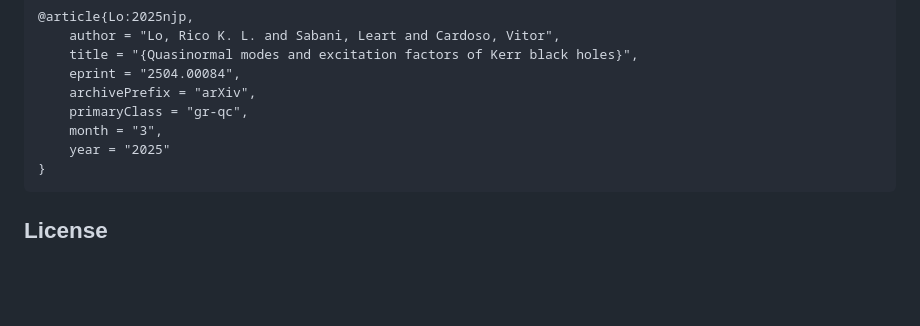
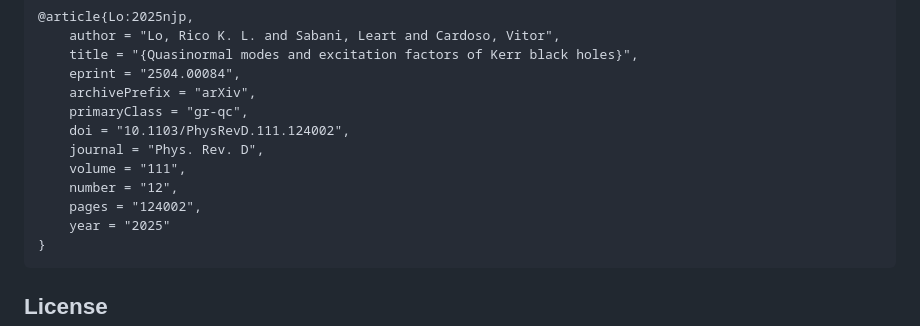
Before and after one commit to ricokaloklo/GeneralizedSasakiNakamura.jl, a Markdown page: README.md, the part around the change. GitHub-like rendering; blank space fills up the shorter version.

````diff
--- a/README.md
+++ b/README.md
@@ -138,7 +138,11 @@ Additionally, if you have used this code's capability to solve for solutions wit
     eprint = "2504.00084",
     archivePrefix = "arXiv",
     primaryClass = "gr-qc",
-    month = "3",
+    doi = "10.1103/PhysRevD.111.124002",
+    journal = "Phys. Rev. D",
+    volume = "111",
+    number = "12",
+    pages = "124002",
     year = "2025"
 }
 ```
````
